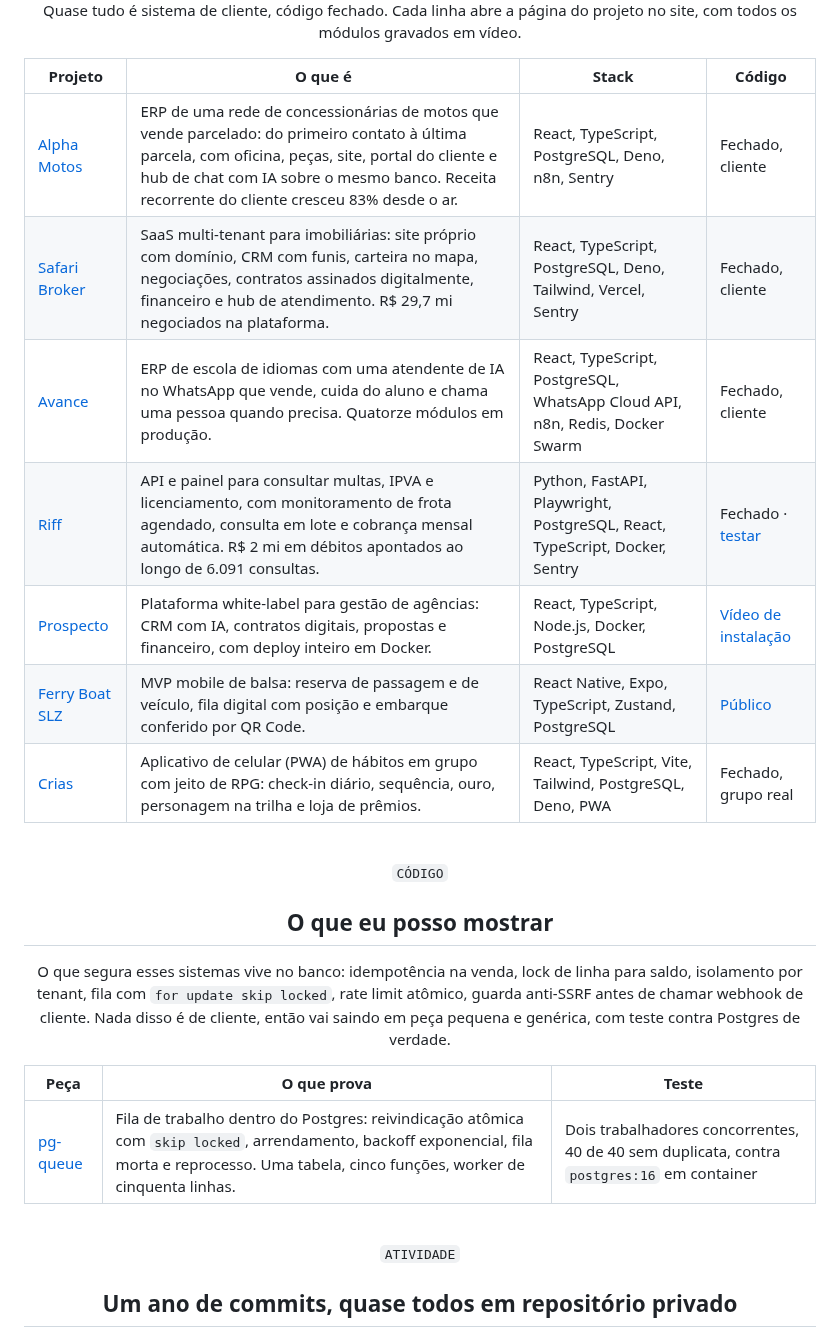
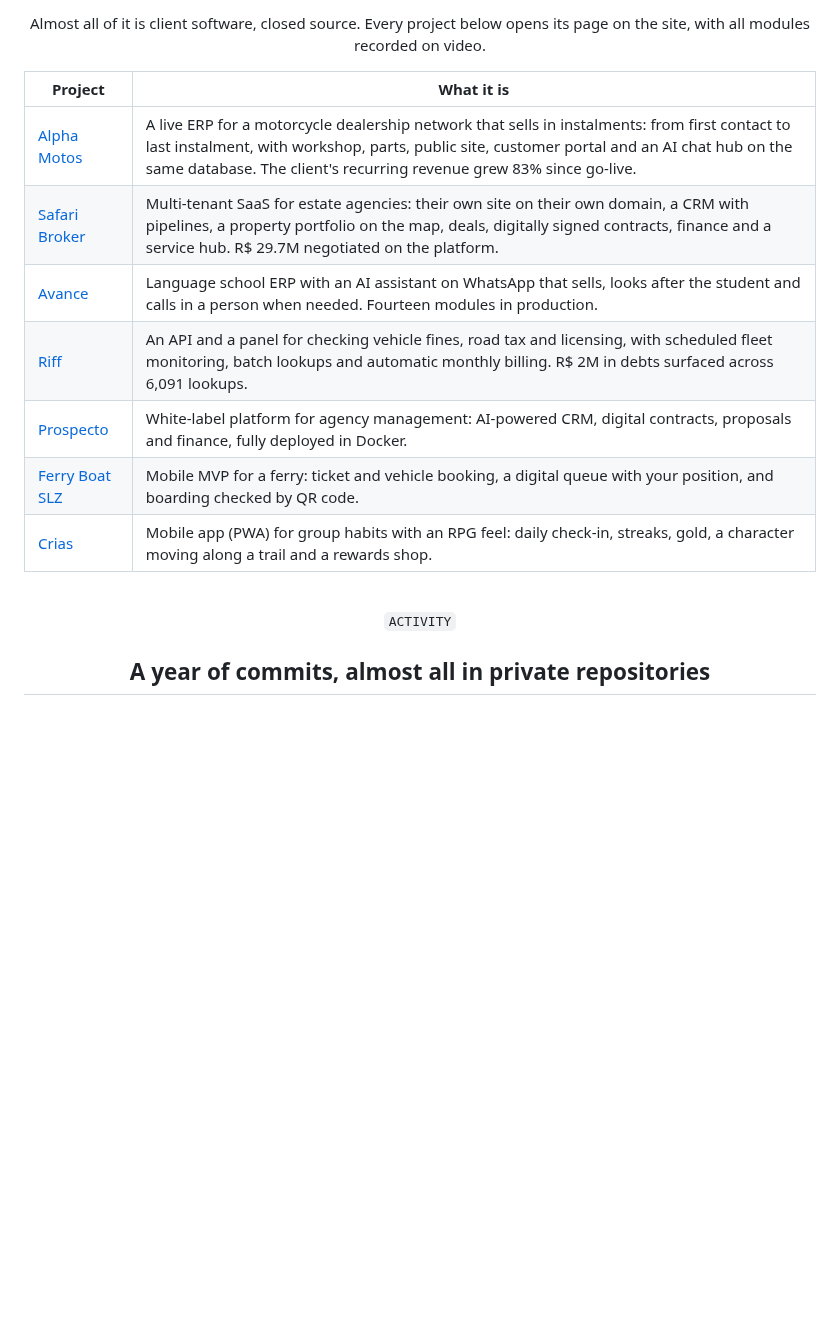
Before and after one commit to gustacg/gustacg, a Markdown page: README.md, the part around one of its changes. Rendered like a GitHub page; blank space fills up the shorter version.

```diff
--- a/README.md
+++ b/README.md
@@ -25,31 +26,20 @@
 
-<p align="center">Quase tudo é sistema de cliente, código fechado. Cada linha abre a página do projeto no site, com todos os módulos gravados em vídeo.</p>
+<p align="center">Almost all of it is client software, closed source. Every project below opens its page on the site, with all modules recorded on video.</p>
 
-| Projeto | O que é | Stack | Código |
-|---|---|---|---|
-| [Alpha Motos](https://www.gustacg.com/projetos/alpha-motos) | ERP de uma rede de concessionárias de motos que vende parcelado: do primeiro contato à última parcela, com oficina, peças, site, portal do cliente e hub de chat com IA sobre o mesmo banco. Receita recorrente do cliente cresceu 83% desde o ar. | React, TypeScript, PostgreSQL, Deno, n8n, Sentry | Fechado, cliente |
-| [Safari Broker](https://www.gustacg.com/projetos/safari-broker) | SaaS multi-tenant para imobiliárias: site próprio com domínio, CRM com funis, carteira no mapa, negociações, contratos assinados digitalmente, financeiro e hub de atendimento. R$ 29,7 mi negociados na plataforma. | React, TypeScript, PostgreSQL, Deno, Tailwind, Vercel, Sentry | Fechado, cliente |
-| [Avance](https://www.gustacg.com/projetos/avance) | ERP de escola de idiomas com uma atendente de IA no WhatsApp que vende, cuida do aluno e chama uma pessoa quando precisa. Quatorze módulos em produção. | React, TypeScript, PostgreSQL, WhatsApp Cloud API, n8n, Redis, Docker Swarm | Fechado, cliente |
-| [Riff](https://www.gustacg.com/projetos/riff) | API e painel para consultar multas, IPVA e licenciamento, com monitoramento de frota agendado, consulta em lote e cobrança mensal automática. R$ 2 mi em débitos apontados ao longo de 6.091 consultas. | Python, FastAPI, Playwright, PostgreSQL, React, TypeScript, Docker, Sentry | Fechado · [testar](https://riff.kortx.com.br) |
-| [Prospecto](https://www.gustacg.com/projetos/prospecto) | Plataforma white-label para gestão de agências: CRM com IA, contratos digitais, propostas e financeiro, com deploy inteiro em Docker. | React, TypeScript, Node.js, Docker, PostgreSQL | [Vídeo de instalação](https://www.youtube.com/watch?v=iWFZVsUNjL4) |
-| [Ferry Boat SLZ](https://www.gustacg.com/projetos/ferry-boat-slz) | MVP mobile de balsa: reserva de passagem e de veículo, fila digital com posição e embarque conferido por QR Code. | React Native, Expo, TypeScript, Zustand, PostgreSQL | [Público](https://github.com/gustacg/ferry_boat_slz) |
-| [Crias](https://www.gustacg.com/projetos/crias) | Aplicativo de celular (PWA) de hábitos em grupo com jeito de RPG: check-in diário, sequência, ouro, personagem na trilha e loja de prêmios. | React, TypeScript, Vite, Tailwind, PostgreSQL, Deno, PWA | Fechado, grupo real |
+| Project | What it is |
+|---|---|
+| [Alpha Motos](https://www.gustacg.com/en/projects/alpha-motos) | A live ERP for a motorcycle dealership network that sells in instalments: from first contact to last instalment, with workshop, parts, public site, customer portal and an AI chat hub on the same database. The client's recurring revenue grew 83% since go-live. |
+| [Safari Broker](https://www.gustacg.com/en/projects/safari-broker) | Multi-tenant SaaS for estate agencies: their own site on their own domain, a CRM with pipelines, a property portfolio on the map, deals, digitally signed contracts, finance and a service hub. R$ 29.7M negotiated on the platform. |
+| [Avance](https://www.gustacg.com/en/projects/avance) | Language school ERP with an AI assistant on WhatsApp that sells, looks after the student and calls in a person when needed. Fourteen modules in production. |
+| [Riff](https://www.gustacg.com/en/projects/riff) | An API and a panel for checking vehicle fines, road tax and licensing, with scheduled fleet monitoring, batch lookups and automatic monthly billing. R$ 2M in debts surfaced across 6,091 lookups. |
+| [Prospecto](https://www.gustacg.com/en/projects/prospecto) | White-label platform for agency management: AI-powered CRM, digital contracts, proposals and finance, fully deployed in Docker. |
+| [Ferry Boat SLZ](https://www.gustacg.com/en/projects/ferry-boat-slz) | Mobile MVP for a ferry: ticket and vehicle booking, a digital queue with your position, and boarding checked by QR code. |
+| [Crias](https://www.gustacg.com/en/projects/crias) | Mobile app (PWA) for group habits with an RPG feel: daily check-in, streaks, gold, a character moving along a trail and a rewards shop. |
 
 <br>
 
-<p align="center"><code>CÓDIGO</code></p>
-<h2 align="center">O que eu posso mostrar</h2>
-
-<p align="center">O que segura esses sistemas vive no banco: idempotência na venda, lock de linha para saldo, isolamento por tenant, fila com <code>for update skip locked</code>, rate limit atômico, guarda anti-SSRF antes de chamar webhook de cliente. Nada disso é de cliente, então vai saindo em peça pequena e genérica, com teste contra Postgres de verdade.</p>
-
-| Peça | O que prova | Teste |
-|---|---|---|
-| [pg-queue](https://github.com/gustacg/pg-queue) | Fila de trabalho dentro do Postgres: reivindicação atômica com `skip locked`, arrendamento, backoff exponencial, fila morta e reprocesso. Uma tabela, cinco funções, worker de cinquenta linhas. | Dois trabalhadores concorrentes, 40 de 40 sem duplicata, contra `postgres:16` em container |
-
-<br>
-
-<p align="center"><code>ATIVIDADE</code></p>
-<h2 align="center">Um ano de commits, quase todos em repositório privado</h2>
+<p align="center"><code>ACTIVITY</code></p>
+<h2 align="center">A year of commits, almost all in private repositories</h2>
 
 <picture>
   <source media="(prefers-color-scheme: dark)" srcset="profile-3d-contrib/profile-night-green.svg">
```
Also changed, not shown: other parts of README.md (+19 -18 lines), README.en.md (deleted, +0 -91 lines), assets/preview-hero.png, 1 other file.
